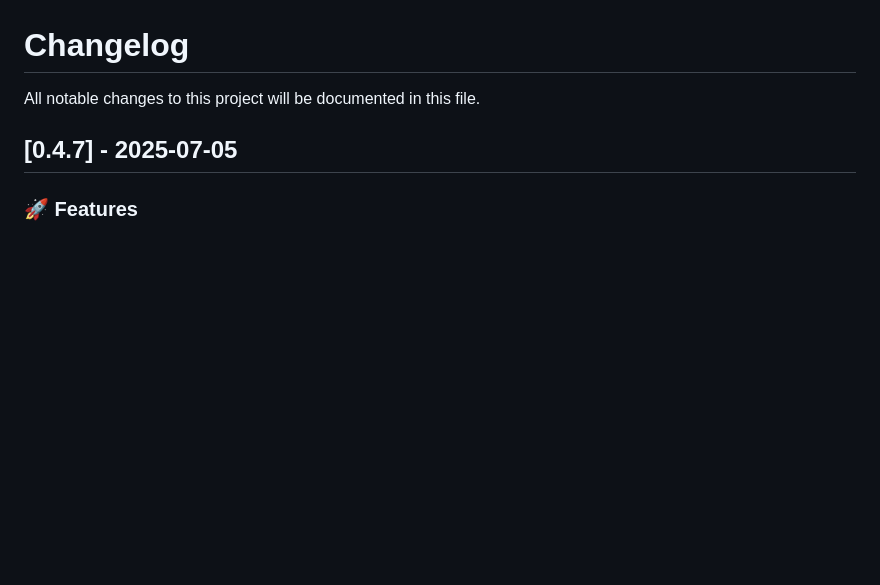
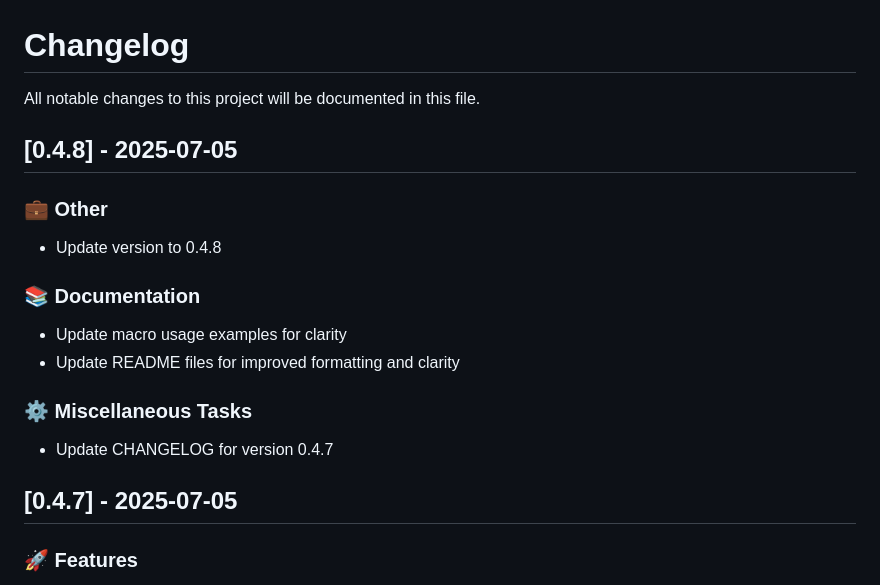
Before and after one commit to tangxiangong/diffusionx, a Markdown page: CHANGELOG.md, the part around the change. Drawn GitHub-style; blank space fills up the shorter version.

Commit message:
chore: update CHANGELOG for version 0.4.8

```diff
--- a/CHANGELOG.md
+++ b/CHANGELOG.md
@@ -1,6 +1,21 @@
 # Changelog
 
 All notable changes to this project will be documented in this file.
+
+## [0.4.8] - 2025-07-05
+
+### 💼 Other
+
+- Update version to 0.4.8
+
+### 📚 Documentation
+
+- Update macro usage examples for clarity
+- Update README files for improved formatting and clarity
+
+### ⚙️ Miscellaneous Tasks
+
+- Update CHANGELOG for version 0.4.7
 
 ## [0.4.7] - 2025-07-05
 
```
